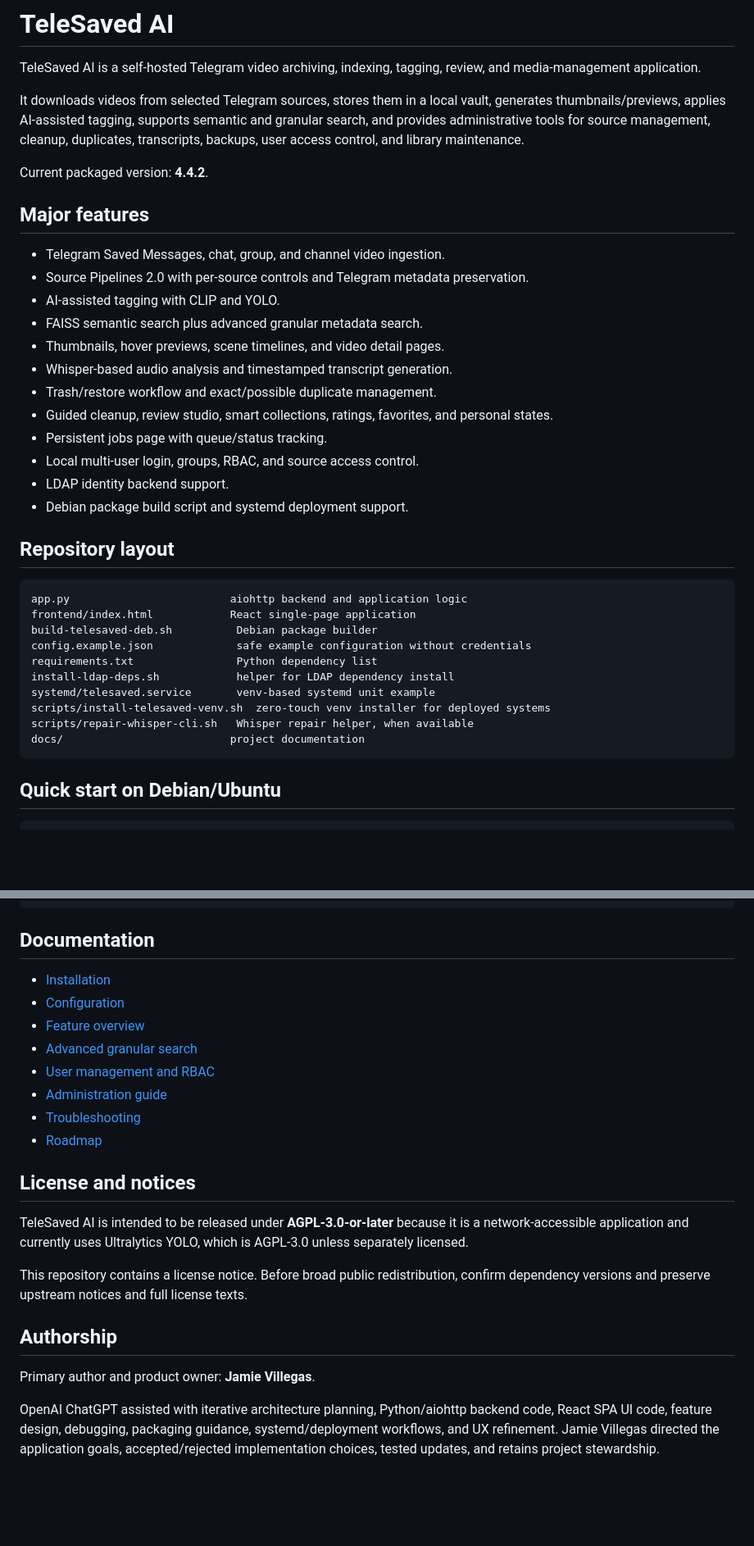
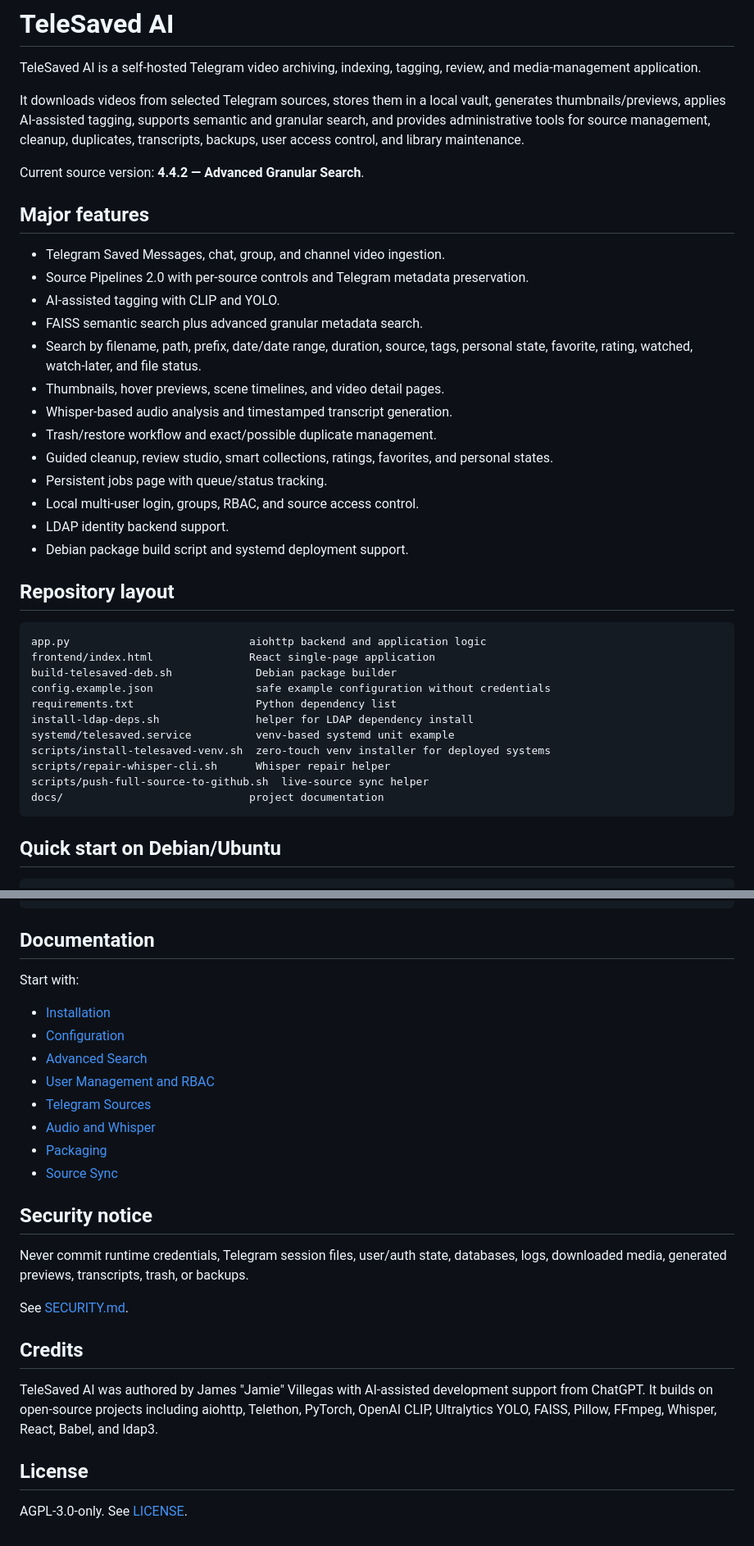
Before and after one commit to simgaymer/telesaved-ai, a Markdown page: README.md, 2 parts joined by grey strips. Shown at 82% size. GitHub-like rendering; blank space fills up the shorter version.

Commit message:
Expand TeleSaved AI project documentation

````diff
--- a/README.md
+++ b/README.md
@@ -4,7 +4,7 @@ TeleSaved AI is a self-hosted Telegram video archiving, indexing, tagging, revie
 
 It downloads videos from selected Telegram sources, stores them in a local vault, generates thumbnails/previews, applies AI-assisted tagging, supports semantic and granular search, and provides administrative tools for source management, cleanup, duplicates, transcripts, backups, user access control, and library maintenance.
 
-Current packaged version: **4.4.2**.
+Current source version: **4.4.2 — Advanced Granular Search**.
 
 ## Major features
 
@@ -12,6 +12,7 @@ Current packaged version: **4.4.2**.
 - Source Pipelines 2.0 with per-source controls and Telegram metadata preservation.
 - AI-assisted tagging with CLIP and YOLO.
 - FAISS semantic search plus advanced granular metadata search.
+- Search by filename, path, prefix, date/date range, duration, source, tags, personal state, favorite, rating, watched, watch-later, and file status.
 - Thumbnails, hover previews, scene timelines, and video detail pages.
 - Whisper-based audio analysis and timestamped transcript generation.
 - Trash/restore workflow and exact/possible duplicate management.
@@ -24,16 +25,17 @@ Current packaged version: **4.4.2**.
 ## Repository layout
 
 ```text
-app.py                         aiohttp backend and application logic
-frontend/index.html            React single-page application
-build-telesaved-deb.sh          Debian package builder
-config.example.json             safe example configuration without credentials
-requirements.txt                Python dependency list
-install-ldap-deps.sh            helper for LDAP dependency install
-systemd/telesaved.service       venv-based systemd unit example
+app.py                            aiohttp backend and application logic
+frontend/index.html               React single-page application
+build-telesaved-deb.sh             Debian package builder
+config.example.json                safe example configuration without credentials
+requirements.txt                   Python dependency list
+install-ldap-deps.sh               helper for LDAP dependency install
+systemd/telesaved.service          venv-based systemd unit example
 scripts/install-telesaved-venv.sh  zero-touch venv installer for deployed systems
-scripts/repair-whisper-cli.sh   Whisper repair helper, when available
-docs/                          project documentation
+scripts/repair-whisper-cli.sh      Whisper repair helper
+scripts/push-full-source-to-github.sh  live-source sync helper
+docs/                             project documentation
 ```
 
 ## Quick start on Debian/Ubuntu
@@ -85,23 +87,27 @@ TELESAVED_INCLUDE_CONFIG=1 ./build-telesaved-deb.sh
 
 ## Documentation
 
-- [Installation](docs/INSTALL.md)
+Start with:
+
+- [Installation](docs/INSTALLATION.md)
 - [Configuration](docs/CONFIGURATION.md)
-- [Feature overview](docs/FEATURES.md)
-- [Advanced granular search](docs/ADVANCED_SEARCH.md)
-- [User management and RBAC](docs/ACCESS_CONTROL.md)
-- [Administration guide](docs/ADMINISTRATION.md)
-- [Troubleshooting](docs/TROUBLESHOOTING.md)
-- [Roadmap](docs/ROADMAP.md)
+- [Advanced Search](docs/ADVANCED_SEARCH.md)
+- [User Management and RBAC](docs/USER_MANAGEMENT.md)
+- [Telegram Sources](docs/TELEGRAM_SOURCES.md)
+- [Audio and Whisper](docs/AUDIO_WHISPER.md)
+- [Packaging](docs/PACKAGING.md)
+- [Source Sync](docs/SOURCE_SYNC.md)
 
-## License and notices
+## Security notice
 
-TeleSaved AI is intended to be released under **AGPL-3.0-or-later** because it is a network-accessible application and currently uses Ultralytics YOLO, which is AGPL-3.0 unless separately licensed.
+Never commit runtime credentials, Telegram session files, user/auth state, databases, logs, downloaded media, generated previews, transcripts, trash, or backups.
 
-This repository contains a license notice. Before broad public redistribution, confirm dependency versions and preserve upstream notices and full license texts.
+See [SECURITY.md](SECURITY.md).
 
-## Authorship
+## Credits
 
-Primary author and product owner: **Jamie Villegas**.
+TeleSaved AI was authored by James "Jamie" Villegas with AI-assisted development support from ChatGPT. It builds on open-source projects including aiohttp, Telethon, PyTorch, OpenAI CLIP, Ultralytics YOLO, FAISS, Pillow, FFmpeg, Whisper, React, Babel, and ldap3.
 
-OpenAI ChatGPT assisted with iterative architecture planning, Python/aiohttp backend code, React SPA UI code, feature design, debugging, packaging guidance, systemd/deployment workflows, and UX refinement. Jamie Villegas directed the application goals, accepted/rejected implementation choices, tested updates, and retains project stewardship.
+## License
+
+AGPL-3.0-only. See [LICENSE](LICENSE).
````
